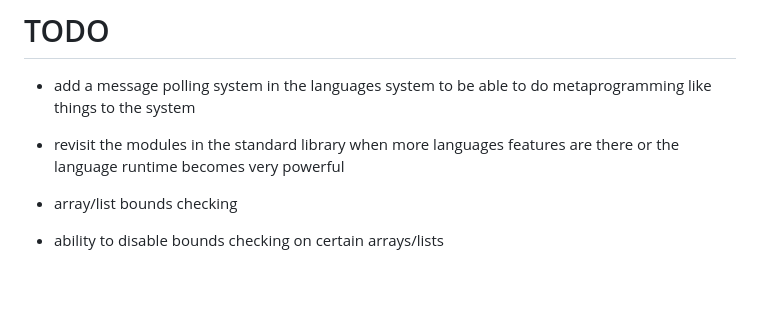
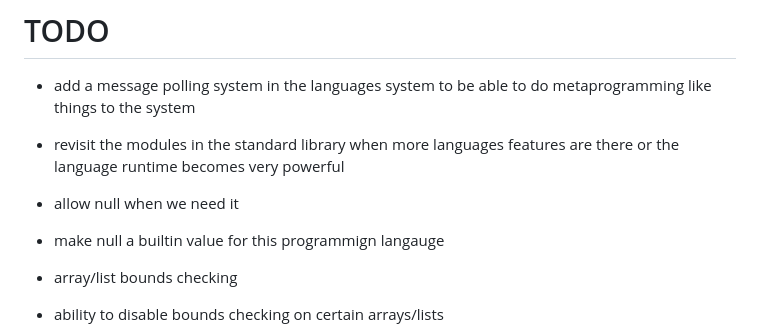
Before and after one commit to KisuraWSP/kLang, a Markdown page: TODO.md, the part around the change. GitHub-like rendering; blank space fills up the shorter version.

Commit message:
updated the todo

```diff
--- a/TODO.md
+++ b/TODO.md
@@ -5,6 +5,8 @@
 - add a message polling system in the languages system to be able to do metaprogramming like things to the system
 - revisit the modules in the standard library when more languages features are there or the language runtime becomes very powerful
 
+- allow null when we need it
+- make null a builtin value for this programmign langauge
 - array/list bounds checking
 - ability to disable bounds checking on certain arrays/lists
 - make sure every program/project/script is a multithreaded program
```
